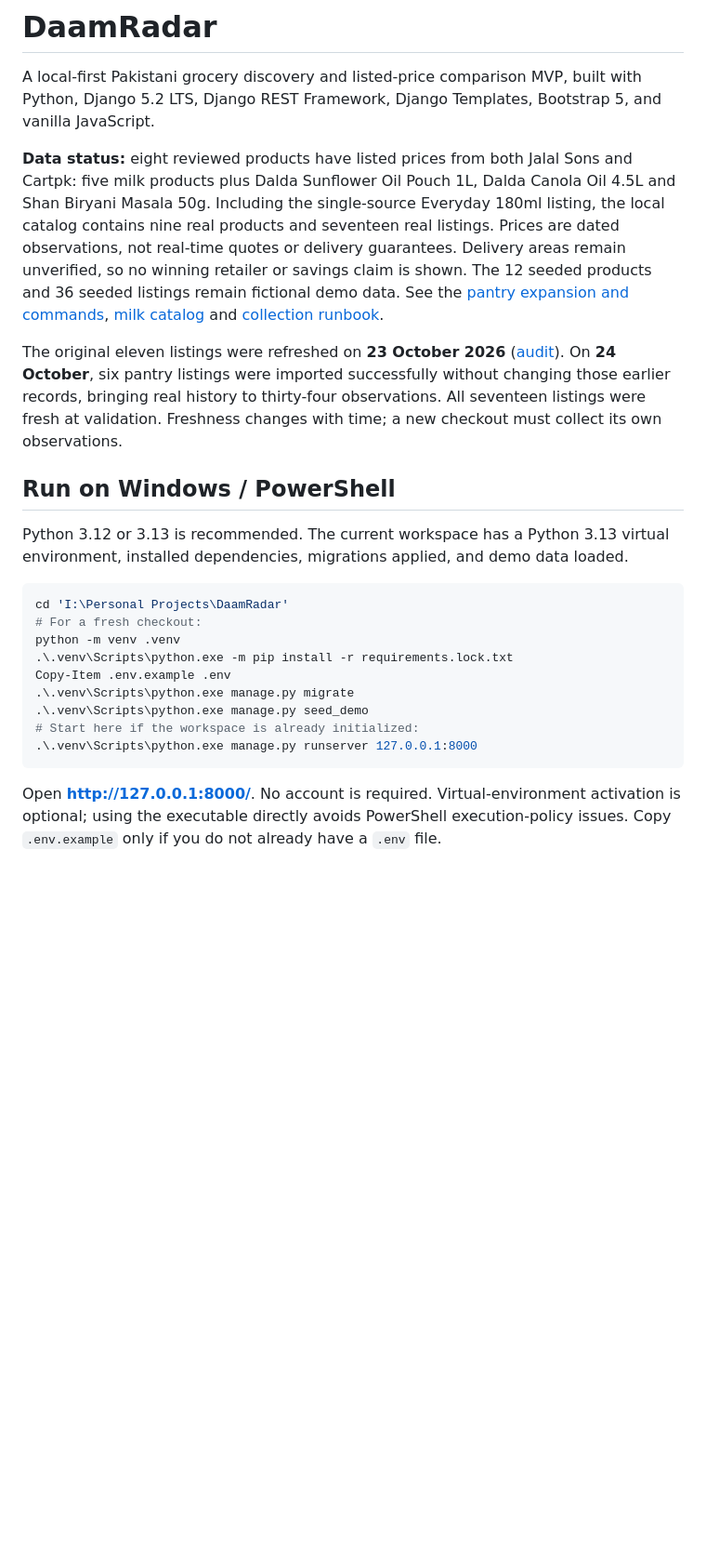
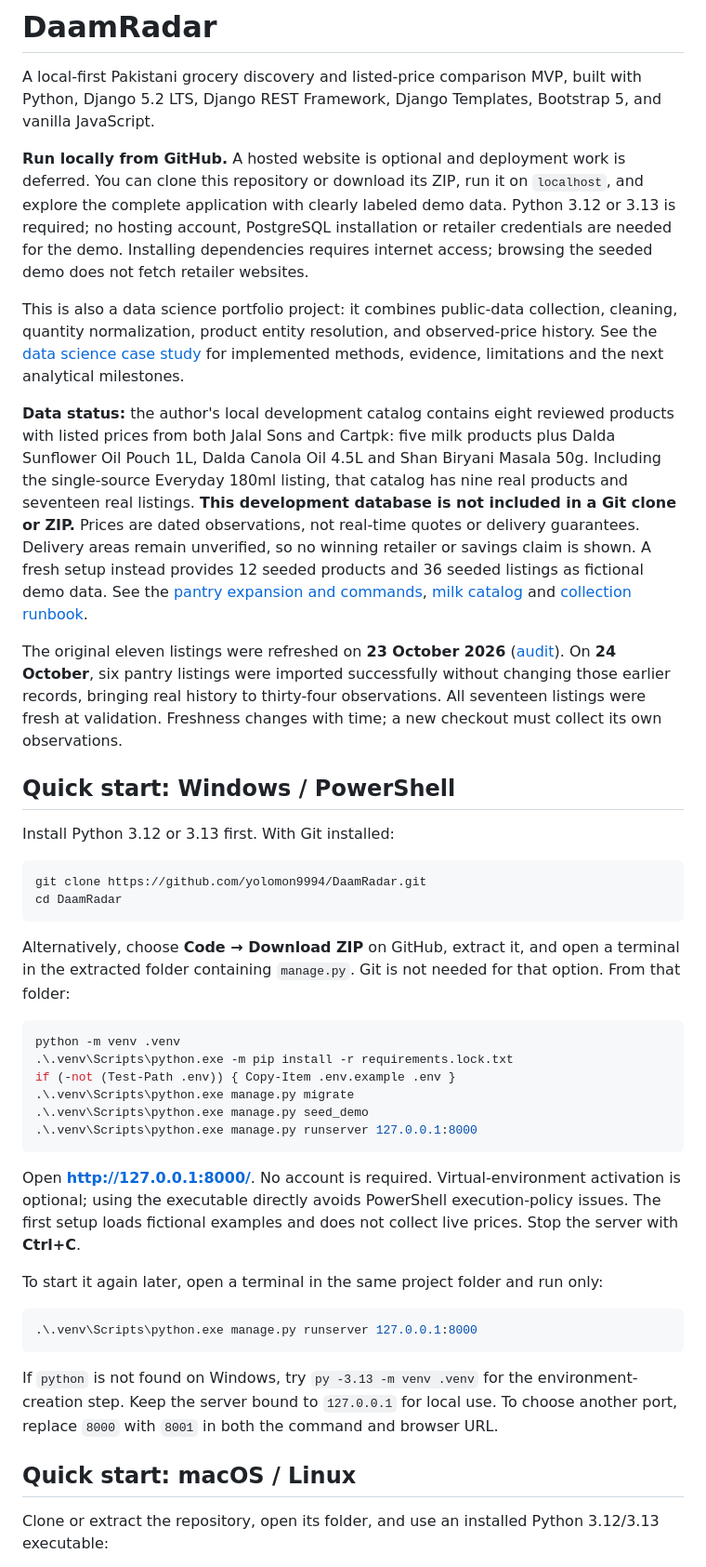
Before and after one commit to yolomon9994/DaamRadar, a Markdown page: README.md, the part around one of its changes. Shown at 93% size. Drawn GitHub-style; blank space fills up the shorter version.

Commit message:
Document local setup and data science portfolio roadmap

````diff
--- a/README.md
+++ b/README.md
@@ -2,24 +2,45 @@
 
 A local-first Pakistani grocery discovery and listed-price comparison MVP, built with Python, Django 5.2 LTS, Django REST Framework, Django Templates, Bootstrap 5, and vanilla JavaScript.
 
-**Data status:** eight reviewed products have listed prices from both Jalal Sons and Cartpk: five milk products plus Dalda Sunflower Oil Pouch 1L, Dalda Canola Oil 4.5L and Shan Biryani Masala 50g. Including the single-source Everyday 180ml listing, the local catalog contains nine real products and seventeen real listings. Prices are dated observations, not real-time quotes or delivery guarantees. Delivery areas remain unverified, so no winning retailer or savings claim is shown. The 12 seeded products and 36 seeded listings remain fictional demo data. See the [pantry expansion and commands](docs/pantry-catalog.md), [milk catalog](docs/milk-catalog.md) and [collection runbook](docs/collection-workflow.md).
+**Run locally from GitHub.** A hosted website is optional and deployment work is deferred. You can clone this repository or download its ZIP, run it on `localhost`, and explore the complete application with clearly labeled demo data. Python 3.12 or 3.13 is required; no hosting account, PostgreSQL installation or retailer credentials are needed for the demo. Installing dependencies requires internet access; browsing the seeded demo does not fetch retailer websites.
+
+This is also a data science portfolio project: it combines public-data collection, cleaning, quantity normalization, product entity resolution, and observed-price history. See the [data science case study](docs/data-science-case-study.md) for implemented methods, evidence, limitations and the next analytical milestones.
+
+**Data status:** the author's local development catalog contains eight reviewed products with listed prices from both Jalal Sons and Cartpk: five milk products plus Dalda Sunflower Oil Pouch 1L, Dalda Canola Oil 4.5L and Shan Biryani Masala 50g. Including the single-source Everyday 180ml listing, that catalog has nine real products and seventeen real listings. **This development database is not included in a Git clone or ZIP.** Prices are dated observations, not real-time quotes or delivery guarantees. Delivery areas remain unverified, so no winning retailer or savings claim is shown. A fresh setup instead provides 12 seeded products and 36 seeded listings as fictional demo data. See the [pantry expansion and commands](docs/pantry-catalog.md), [milk catalog](docs/milk-catalog.md) and [collection runbook](docs/collection-workflow.md).
 
 The original eleven listings were refreshed on **23 October 2026** ([audit](docs/collection-workflow.md#end-to-end-stale-refresh-23-october-2026)). On **24 October**, six pantry listings were imported successfully without changing those earlier records, bringing real history to thirty-four observations. All seventeen listings were fresh at validation. Freshness changes with time; a new checkout must collect its own observations.
 
-## Run on Windows / PowerShell
+## Quick start: Windows / PowerShell
 
-Python 3.12 or 3.13 is recommended. The current workspace has a Python 3.13 virtual environment, installed dependencies, migrations applied, and demo data loaded.
+Install Python 3.12 or 3.13 first. With Git installed:
 
 ```powershell
-cd 'I:\Personal Projects\DaamRadar'
-# For a fresh checkout:
+git clone https://github.com/yolomon9994/DaamRadar.git
+cd DaamRadar
+```
+
+Alternatively, choose **Code → Download ZIP** on GitHub, extract it, and open a terminal in the extracted folder containing `manage.py`. Git is not needed for that option. From that folder:
+
+```powershell
 python -m venv .venv
 .\.venv\Scripts\python.exe -m pip install -r requirements.lock.txt
-Copy-Item .env.example .env
+if (-not (Test-Path .env)) { Copy-Item .env.example .env }
 .\.venv\Scripts\python.exe manage.py migrate
 .\.venv\Scripts\python.exe manage.py seed_demo
-# Start here if the workspace is already initialized:
 .\.venv\Scripts\python.exe manage.py runserver 127.0.0.1:8000
 ```
 
-Open **http://127.0.0.1:8000/**. No account is required. Virtual-environment activation is optional; using the executable directly avoids PowerShell execution-policy issues. Copy `.env.example` only if you do not already have a `.env` file.
+Open **http://127.0.0.1:8000/**. No account is required. Virtual-environment activation is optional; using the executable directly avoids PowerShell execution-policy issues. The first setup loads fictional examples and does not collect live prices. Stop the server with **Ctrl+C**.
+
+To start it again later, open a terminal in the same project folder and run only:
+
+```powershell
+.\.venv\Scripts\python.exe manage.py runserver 127.0.0.1:8000
+```
+
+If `python` is not found on Windows, try `py -3.13 -m venv .venv` for the environment-creation step. Keep the server bound to `127.0.0.1` for local use. To choose another port, replace `8000` with `8001` in both the command and browser URL.
+
+## Quick start: macOS / Linux
+
+Clone or extract the repository, open its folder, and use an installed Python 3.12/3.13 executable:
+
````
Also changed, not shown: other parts of README.md (+14 -2 lines), docs/data-science-case-study.md (added, +60 -0 lines).
